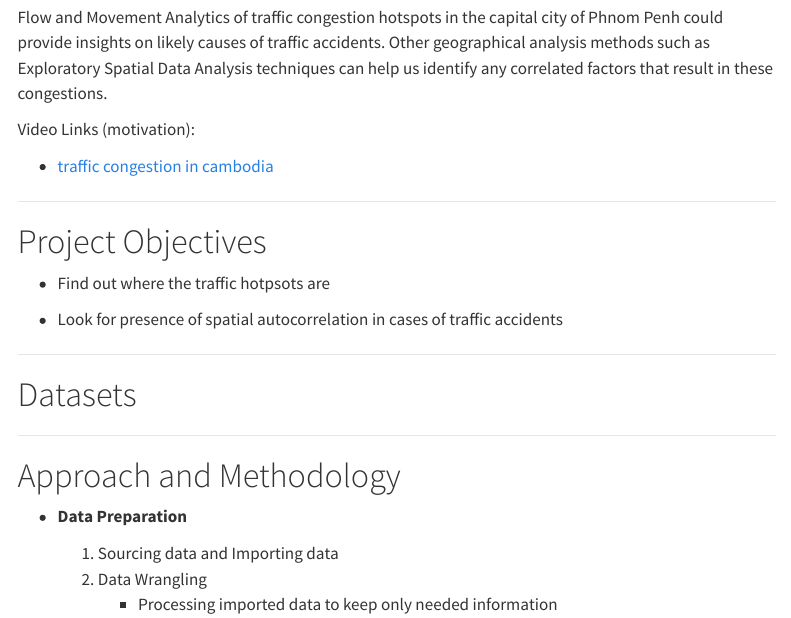
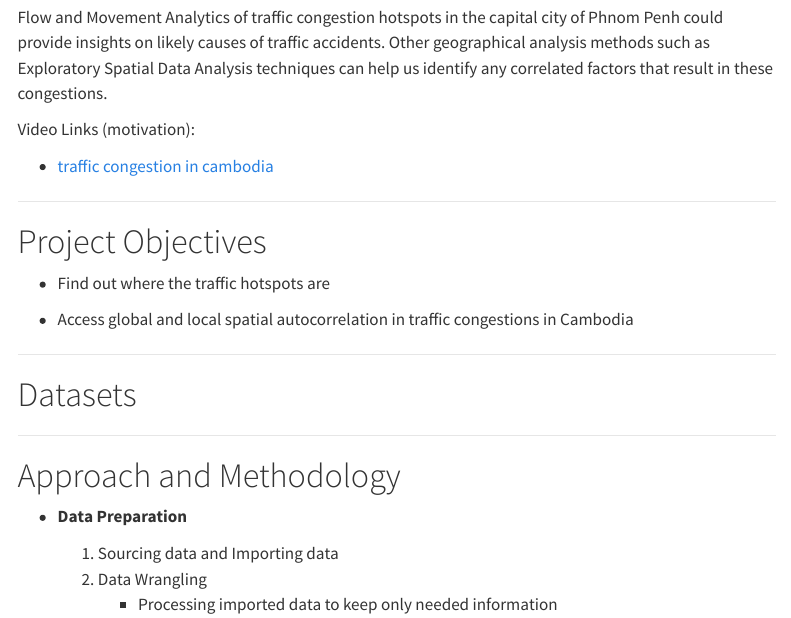
Before and after one commit to WASDuser/is415-g1t5-gaaProj, a Quarto document (proposal/proposal.qmd): the page in a window 1100 px wide, from 650 px down. Rendered offline with R 4.5, knitr and Pandoc in place of Quarto, with nearby package versions; menus at the side of the page are left out.

Commit message:
committing

```diff
--- a/proposal/proposal.qmd
+++ b/proposal/proposal.qmd
@@ -31,9 +31,9 @@ Video Links (motivation):
 
 # Project Objectives
 
--   Find out where the traffic hotpsots are
+-   Find out where the traffic hotspots are
 
--   Look for presence of spatial autocorrelation in cases of traffic accidents
+-   Access global and local spatial autocorrelation in traffic congestions in Cambodia
 
 ------------------------------------------------------------------------
 
```
